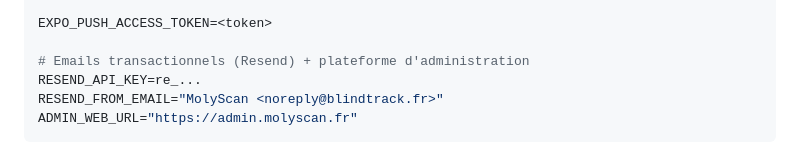
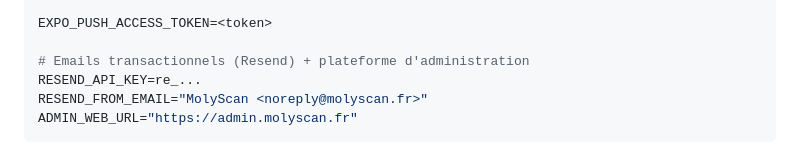
Before and after one commit to YounesEssl/molyscan-apps, a Markdown page: docs/DEPLOYMENT.md, the part around the change. Rendered like a GitHub page.

Commit message:
docs(deploy): expéditeur email par défaut molyscan.fr

````diff
--- a/docs/DEPLOYMENT.md
+++ b/docs/DEPLOYMENT.md
@@ -188,7 +188,7 @@ EXPO_PUSH_ACCESS_TOKEN=<token>
 
 # Emails transactionnels (Resend) + plateforme d'administration
 RESEND_API_KEY=re_...
-RESEND_FROM_EMAIL="MolyScan <noreply@blindtrack.fr>"
+RESEND_FROM_EMAIL="MolyScan <noreply@molyscan.fr>"
 ADMIN_WEB_URL="https://admin.molyscan.fr"
 ```
 
````
